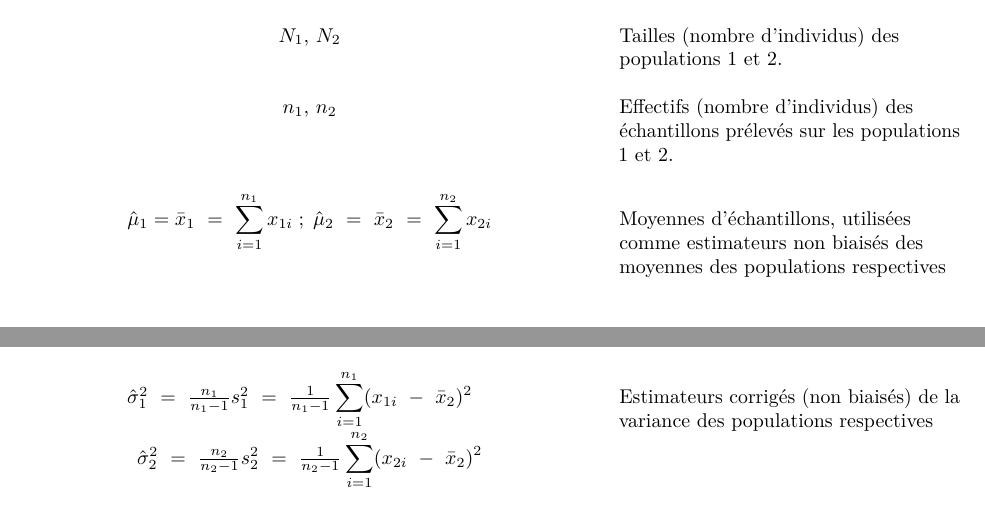
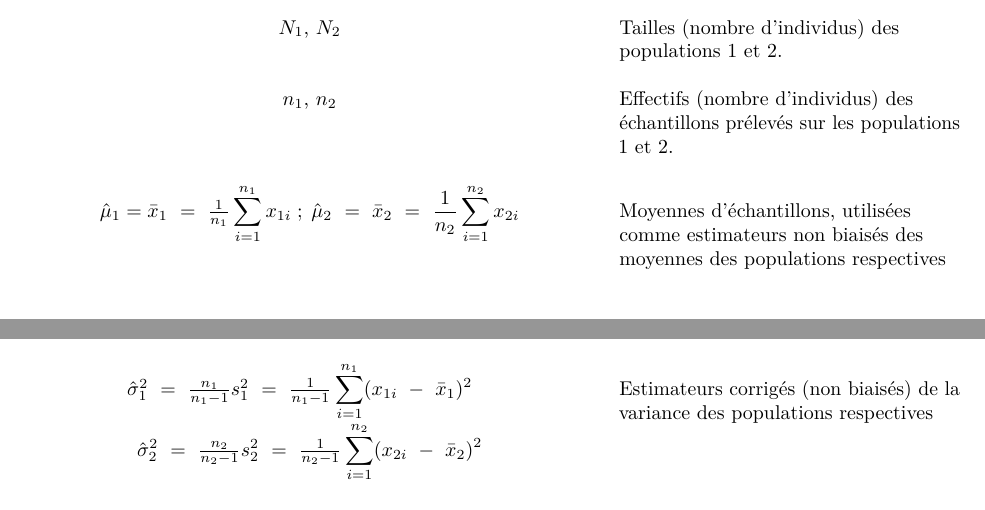
Before and after one commit to jvanheld/proba-stat-bio_SBGAU14L, an R Markdown document (tuto-exo/04_test-comparaison-de-moyennes/math-formulas.Rmd): two parts of pages 3 and 4 of 5, joined at a grey line, cut so that both start at the same text. Rendered offline with R 4.5, knitr and Pandoc, then LaTeX, with nearby package versions.

Commit message:
correction erreurs dans les formules

```diff
--- a/tuto-exo/04_test-comparaison-de-moyennes/math-formulas.Rmd
+++ b/tuto-exo/04_test-comparaison-de-moyennes/math-formulas.Rmd
@@ -221,7 +221,7 @@ arrows(x0=-t_threshold, x1 = t_threshold, y0 = 0.5, y1 = 0.5, col = "#00BB00", l
 | | |
 | $n_1$, $n_2$ | Effectifs (nombre d'individus) des échantillons prélevés sur les populations 1 et 2. |
 | | |
-| $\hat{\mu}_1 =\bar{x}_{1} ~=~ \displaystyle\sum_{i=1}^{n_1} x_{1i} \; ; \;  \hat{\mu}_2 ~=~ \bar{x}_{2} ~=~ \displaystyle\sum_{i=1}^{n_2} x_{2i}$ | Moyennes d'échantillons, utilisées comme estimateurs non biaisés des moyennes des populations respectives |
+| $\hat{\mu}_1 =\bar{x}_{1} ~=~ \frac{1}{n_1}\displaystyle\sum_{i=1}^{n_1} x_{1i} \; ; \;  \hat{\mu}_2 ~=~ \bar{x}_{2} ~=~  \frac{1}{n_2}\displaystyle\sum_{i=1}^{n_2} x_{2i}$ | Moyennes d'échantillons, utilisées comme estimateurs non biaisés des moyennes des populations respectives |
 | | |
 | $\delta ~=~ \mu_{2} ~-~ \mu_{1}$ | Différence entre les moyennes des populations. |
 | | |
@@ -230,7 +230,7 @@ entre les moyennes d'échantillons, utilisée comme estimateur de $\delta$. |
 | | |
 | $s^2_{1}, s^2_{2}$ | Variances mesurées sur les échantillons. |
 | | |
-| $\hat{\sigma}^2_1 ~=~ \frac{n_1}{n_1-1} s^2_{1} ~=~ \frac{1}{n_1-1}\displaystyle\sum_{i=1}^{n_1} (x_{1i} ~-~ \bar{x}_2)^2 \quad$ $\hat{\sigma}^2_2 ~=~ \frac{n_2}{n_2-1} s^2_{2} ~=~ \frac{1}{n_2-1}\displaystyle\sum_{i=1}^{n_2} (x_{2i} ~-~ \bar{x}_2)^2$ | Estimateurs corrigés (non biaisés) de la variance des populations respectives |
+| $\hat{\sigma}^2_1 ~=~ \frac{n_1}{n_1-1} s^2_{1} ~=~ \frac{1}{n_1-1}\displaystyle\sum_{i=1}^{n_1} (x_{1i} ~-~ \bar{x}_1)^2 \quad$ $\hat{\sigma}^2_2 ~=~ \frac{n_2}{n_2-1} s^2_{2} ~=~ \frac{1}{n_2-1}\displaystyle\sum_{i=1}^{n_2} (x_{2i} ~-~ \bar{x}_2)^2$ | Estimateurs corrigés (non biaisés) de la variance des populations respectives |
 | | |
 | $\hat{\sigma}_1 ~=~ \sqrt{\hat{\sigma}^2_1} \; ; \; \hat{\sigma}_2 ~=~ \sqrt{\hat{\sigma}^2_2}$ | Estimateurs corrigés (non biaisés) de l'écart-type des populations respectives |
 | | |
```
